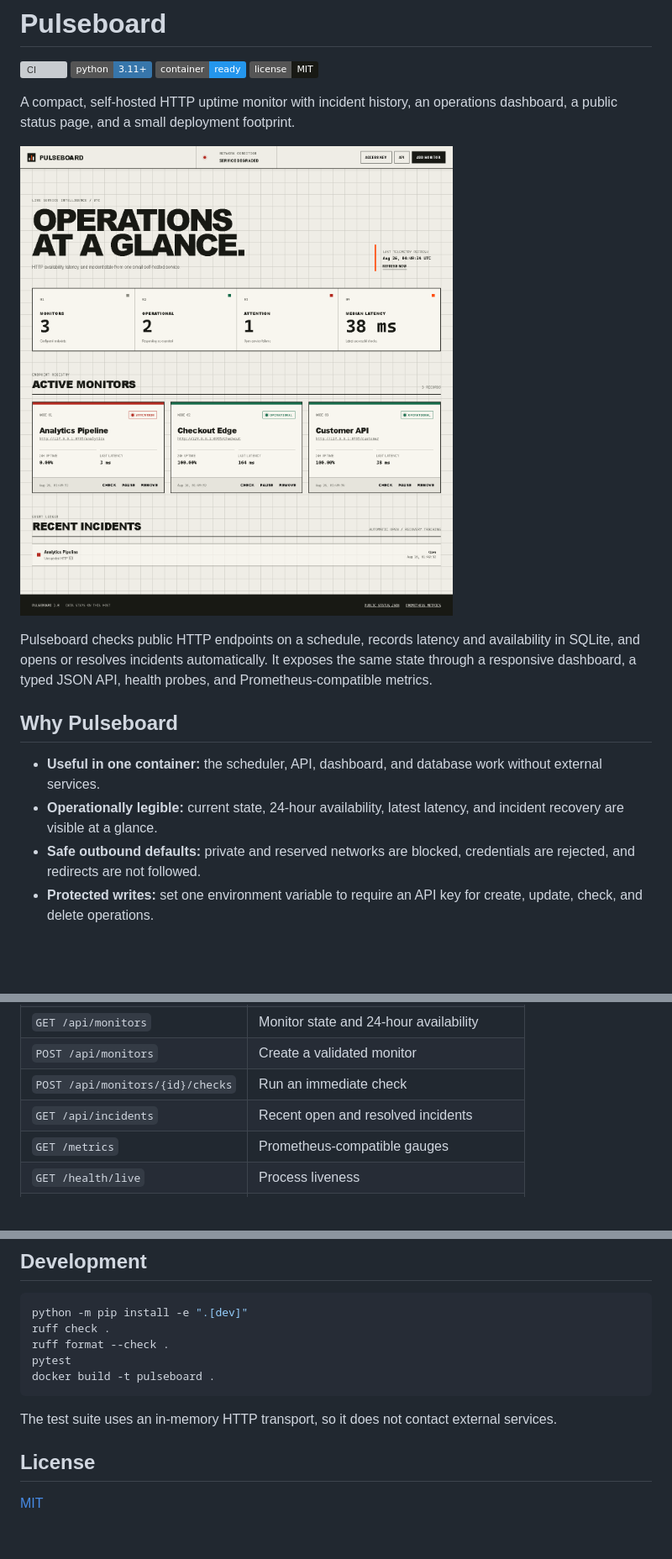
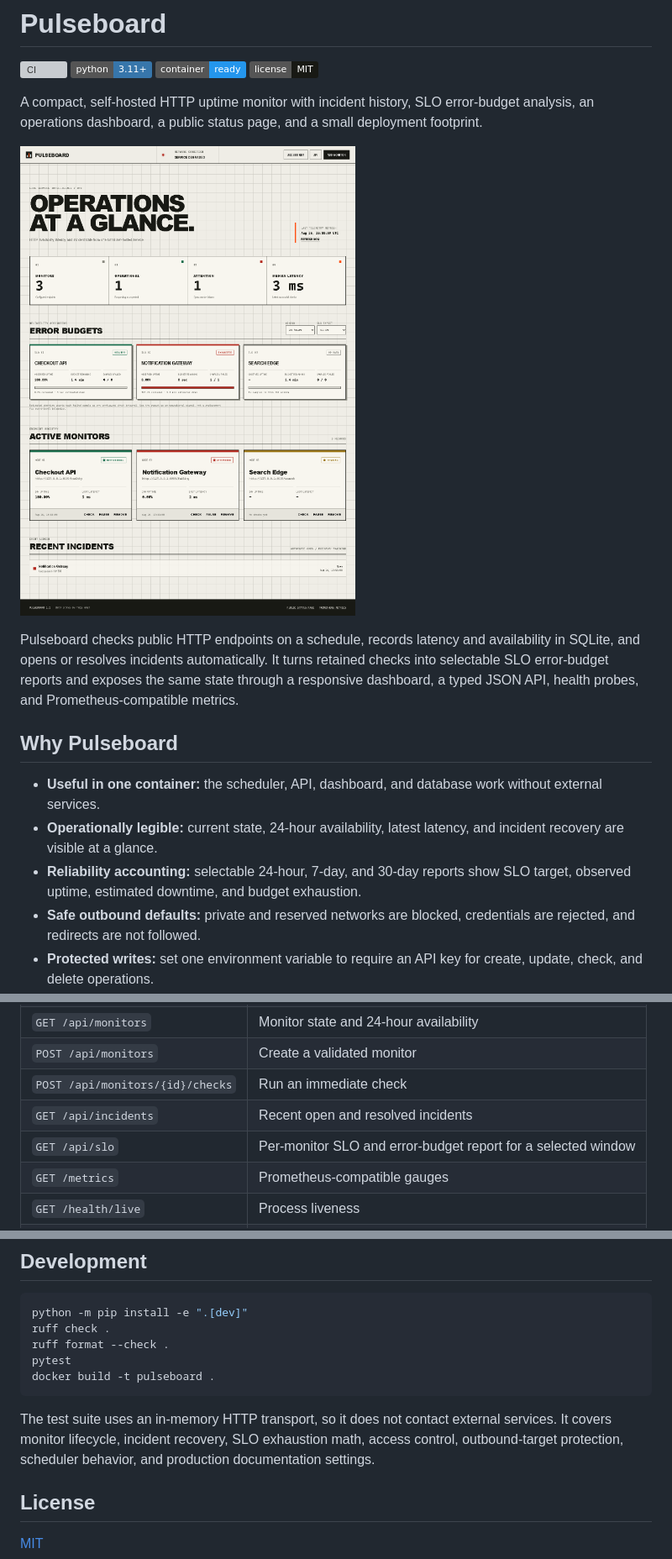
Before and after one commit to kyan9400/pulseboard, a Markdown page: README.md, 3 parts joined by grey strips. Shown at 84% size. Drawn GitHub-style; pictures changed too: docs/pulseboard-dashboard.png; badges without logos; blank space fills up the shorter version; grey boxes are pictures that could not be loaded.

Commit message:
Add SLO error budget reporting

````diff
--- a/README.md
+++ b/README.md
@@ -5,16 +5,17 @@
 [![Docker](https://img.shields.io/badge/container-ready-2496ED?logo=docker&logoColor=white)](Dockerfile)
 [![License: MIT](https://img.shields.io/badge/license-MIT-181914.svg)](LICENSE)
 
-A compact, self-hosted HTTP uptime monitor with incident history, an operations dashboard, a public status page, and a small deployment footprint.
+A compact, self-hosted HTTP uptime monitor with incident history, SLO error-budget analysis, an operations dashboard, a public status page, and a small deployment footprint.
 
 ![Pulseboard operations dashboard](docs/pulseboard-dashboard.png)
 
-Pulseboard checks public HTTP endpoints on a schedule, records latency and availability in SQLite, and opens or resolves incidents automatically. It exposes the same state through a responsive dashboard, a typed JSON API, health probes, and Prometheus-compatible metrics.
+Pulseboard checks public HTTP endpoints on a schedule, records latency and availability in SQLite, and opens or resolves incidents automatically. It turns retained checks into selectable SLO error-budget reports and exposes the same state through a responsive dashboard, a typed JSON API, health probes, and Prometheus-compatible metrics.
 
 ## Why Pulseboard
 
 - **Useful in one container:** the scheduler, API, dashboard, and database work without external services.
 - **Operationally legible:** current state, 24-hour availability, latest latency, and incident recovery are visible at a glance.
+- **Reliability accounting:** selectable 24-hour, 7-day, and 30-day reports show SLO target, observed uptime, estimated downtime, and budget exhaustion.
 - **Safe outbound defaults:** private and reserved networks are blocked, credentials are rejected, and redirects are not followed.
 - **Protected writes:** set one environment variable to require an API key for create, update, check, and delete operations.
 - **Observable itself:** liveness, readiness, and metrics endpoints are included.
@@ -77,6 +78,7 @@ Use `PULSEBOARD_ALLOW_PRIVATE_TARGETS=true` only when Pulseboard runs on a trust
 | `POST /api/monitors` | Create a validated monitor |
 | `POST /api/monitors/{id}/checks` | Run an immediate check |
 | `GET /api/incidents` | Recent open and resolved incidents |
+| `GET /api/slo` | Per-monitor SLO and error-budget report for a selected window |
 | `GET /metrics` | Prometheus-compatible gauges |
 | `GET /health/live` | Process liveness |
 | `GET /health/ready` | Database readiness |
@@ -110,7 +112,7 @@ pytest
 docker build -t pulseboard .
 ```
 
-The test suite uses an in-memory HTTP transport, so it does not contact external services.
+The test suite uses an in-memory HTTP transport, so it does not contact external services. It covers monitor lifecycle, incident recovery, SLO exhaustion math, access control, outbound-target protection, scheduler behavior, and production documentation settings.
 
 ## License
 
````
Also changed, not shown: CHANGELOG.md (+7 -0 lines), 9 other files.
